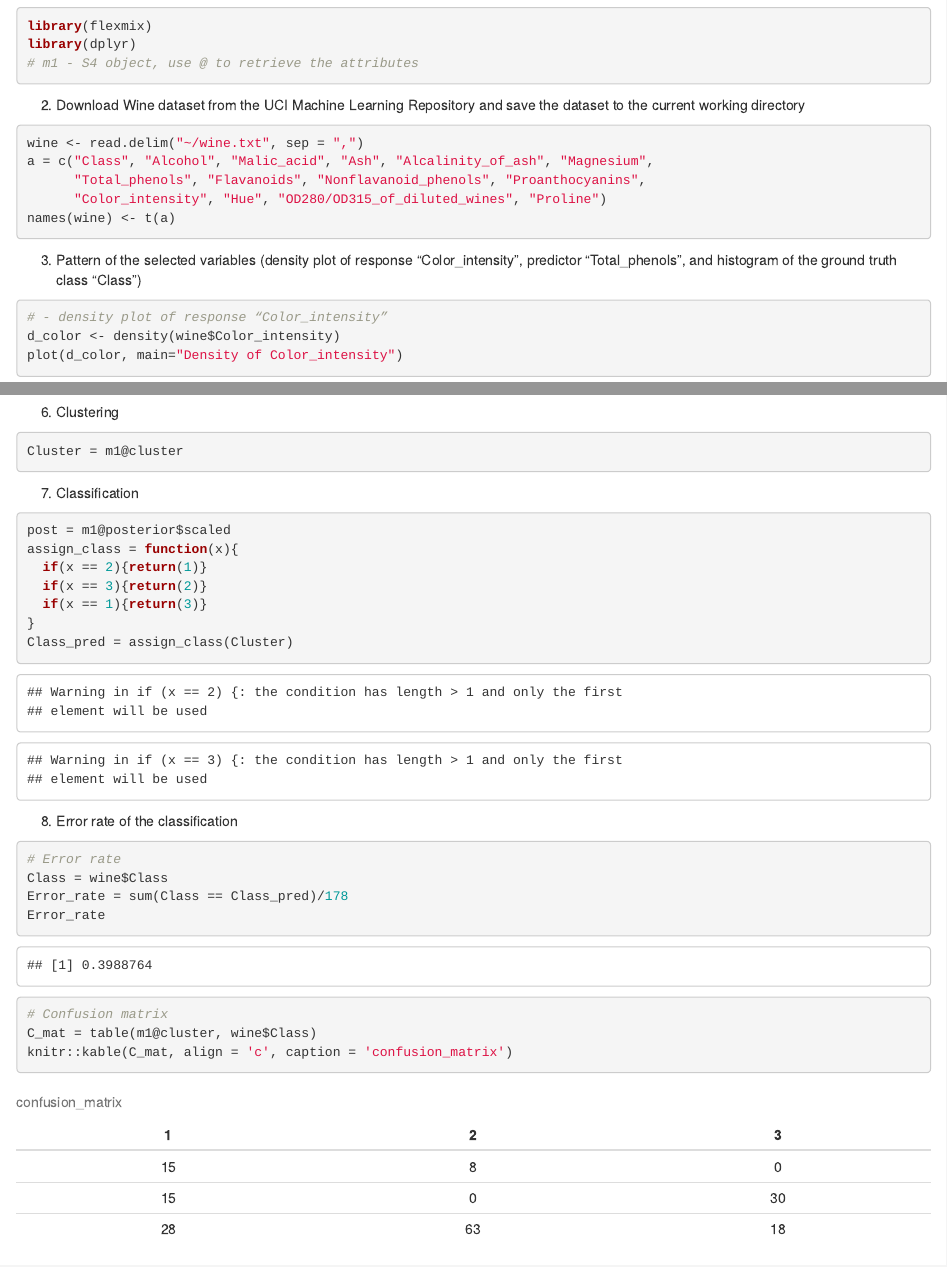
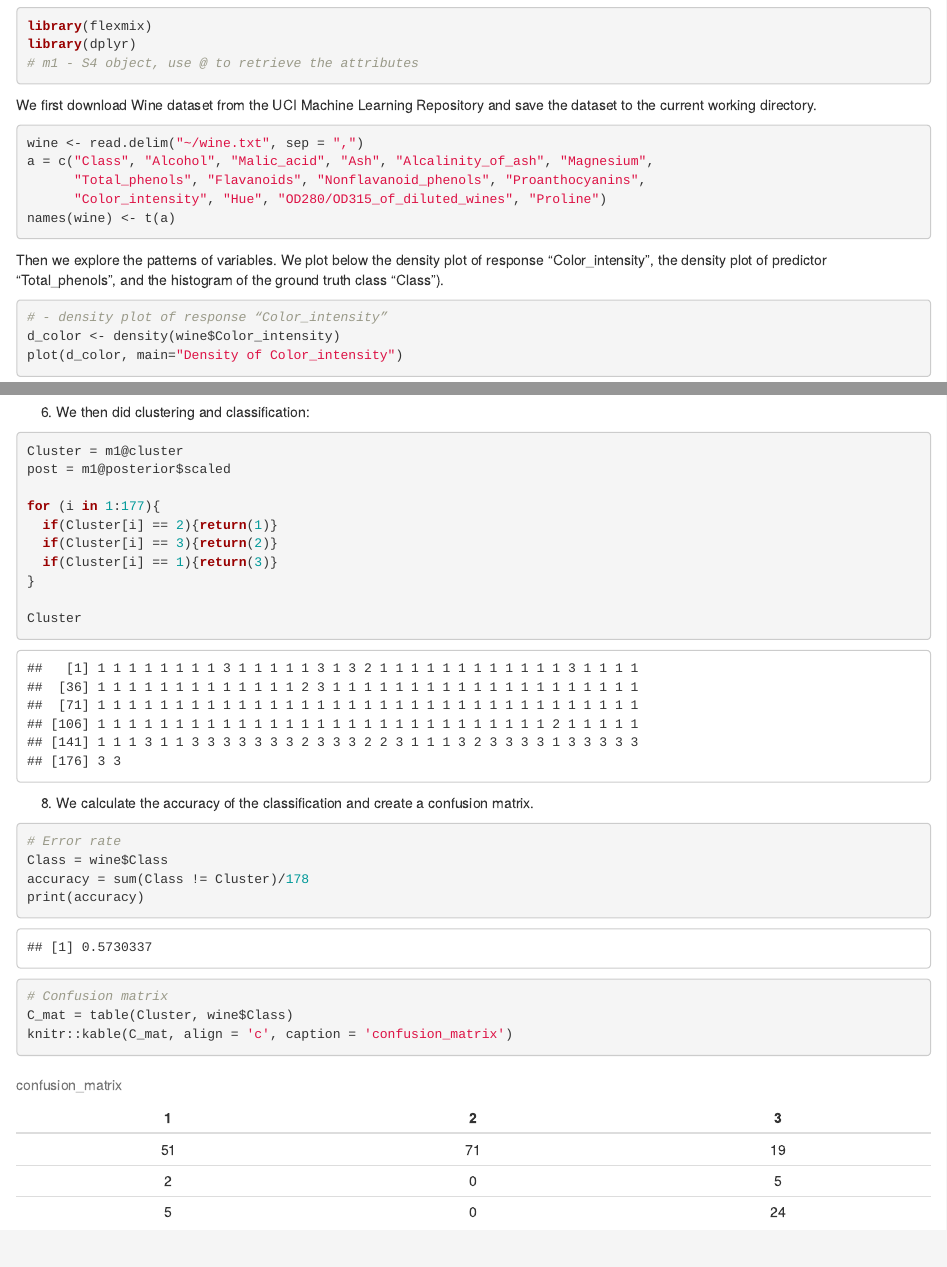
Before and after one commit to Runweiw/Group_Project, an R Markdown document ([R]_Flexmix_LingkeYing.Rmd): the page in a window 1100 px wide, from 200 px down, and a second part further down, joined at a grey line. The pictures show the output file [R]_Flexmix_LingkeYing.html that the author committed with the source, opened offline.

Commit message:
Add files via upload

`````diff
--- a/[R]_Flexmix_LingkeYing.Rmd
+++ b/[R]_Flexmix_LingkeYing.Rmd
@@ -16,7 +16,7 @@ library(dplyr)
 # m1 - S4 object, use @ to retrieve the attributes
 ```
 
-2. Download Wine dataset from the UCI Machine Learning Repository and save the dataset to the current working directory
+We first download Wine dataset from the UCI Machine Learning Repository and save the dataset to the current working directory.
 
 ```{r dataset}
 wine <- read.delim("~/wine.txt", sep = ",")
@@ -26,7 +26,8 @@ a = c("Class", "Alcohol", "Malic_acid", "Ash", "Alcalinity_of_ash", "Magnesium",
 names(wine) <- t(a)
 ```
 
-3. Pattern of the selected variables (density plot of response “Color_intensity", predictor “Total_phenols", and histogram of the ground truth class “Class”)
+Then we explore the patterns of variables.
+We plot below the density plot of response “Color_intensity", the density plot of predictor “Total_phenols", and the histogram of the ground truth class “Class”).
 
 ```{r pattern}
 # - density plot of response “Color_intensity”
@@ -47,30 +48,28 @@ m1 = flexmix(Color_intensity ~ Total_phenols, data = wine, k = 3)
 print(summary(m1))
 print(parameters(m1))
 ```
-6. Clustering
-````{r cluster}
+6. We then did clustering and classification:
+```{r cluster}
 Cluster = m1@cluster
+post = m1@posterior$scaled
+
+for (i in 1:177){
+  if(Cluster[i] == 2){return(1)}
+  if(Cluster[i] == 3){return(2)}
+  if(Cluster[i] == 1){return(3)}
+}
+
+Cluster
 ```
 
-7. Classification
-```{r classification, message = FALSE}
-post = m1@posterior$scaled
-assign_class = function(x){
-  if(x == 2){return(1)}
-  if(x == 3){return(2)}
-  if(x == 1){return(3)}
-}
-Class_pred = assign_class(Cluster)
-```
-
-8. Error rate of the classification
+8. We calculate the accuracy of the classification and create a confusion matrix.
 ```{r error}
 # Error rate
 Class = wine$Class
-Error_rate = sum(Class == Class_pred)/178
-Error_rate
+accuracy = sum(Class != Cluster)/178
+print(accuracy)
 # Confusion matrix
-C_mat = table(m1@cluster, wine$Class)
+C_mat = table(Cluster, wine$Class)
 knitr::kable(C_mat, align = 'c', caption = 'confusion_matrix')
 
 ```
`````
Also changed, not shown: [R]_Flexmix_LingkeYing.html, [R]_Flexmix_LingkeYing.Rmd (6 more changed lines).
